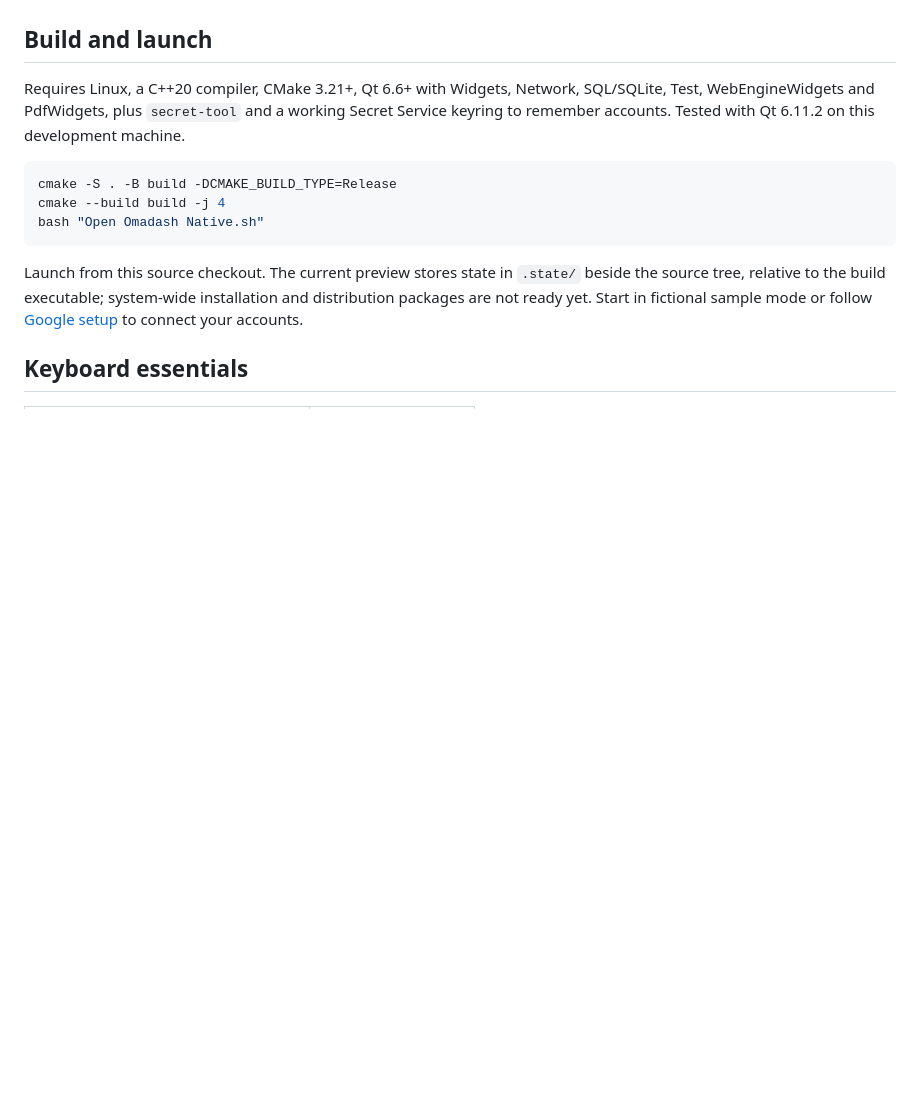
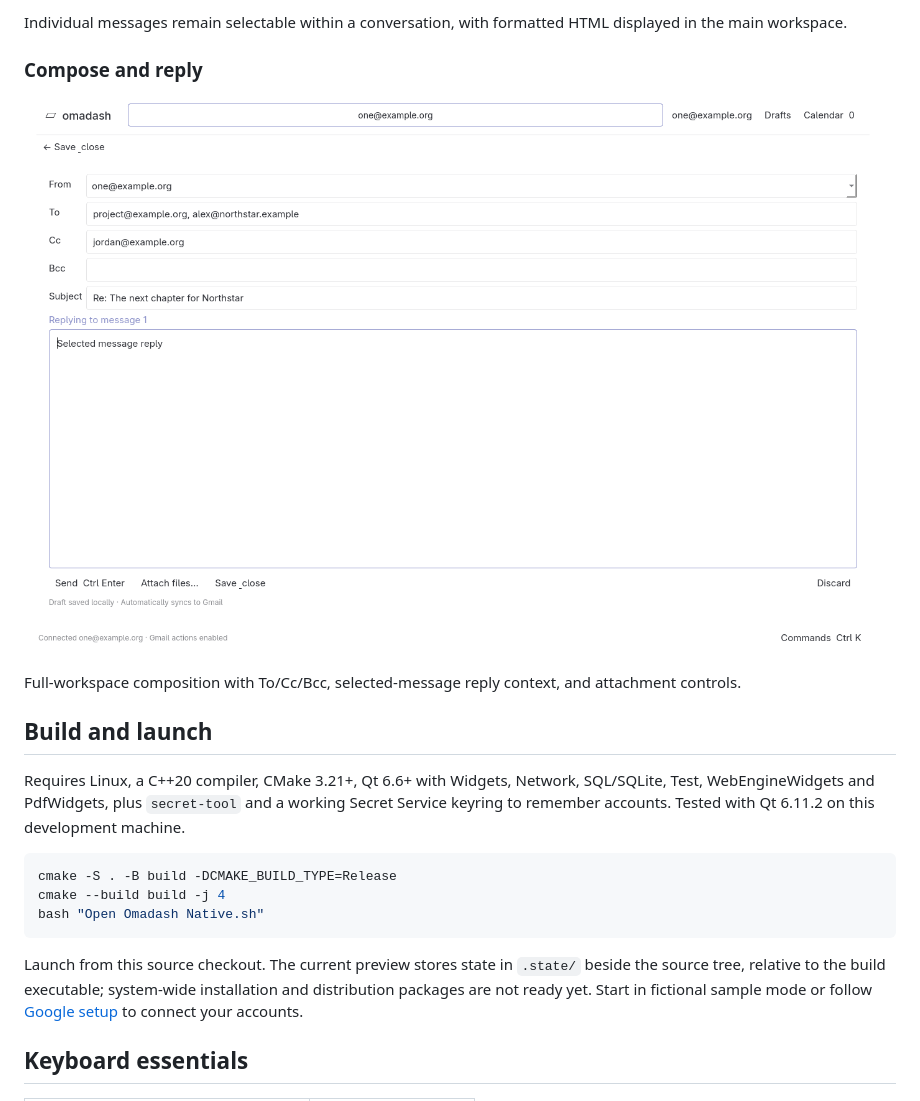
Before and after one commit to cpenzini/omadash, a Markdown page: README.md, the part around one of its changes. GitHub-like rendering; pictures changed too: docs/images/compose.png (added); blank space fills up the shorter version.

```diff
--- a/README.md
+++ b/README.md
@@ -20,3 +35,10 @@ Designed for high-performing professionals, founders, executives, and technical
+Individual messages remain selectable within a conversation, with formatted HTML displayed in the main workspace.
+
+### Compose and reply
+
+![Omadash compose and reply interface](docs/images/compose.png)
+
+Full-workspace composition with To/Cc/Bcc, selected-message reply context, and attachment controls.
 
 ## Build and launch
 
```
Also changed, not shown: other parts of README.md (+15 -0 lines), docs/PRD-v0.1.md (+22 -0 lines), docs/images/html-reader.png (added), docs/images/inbox.png (added).
